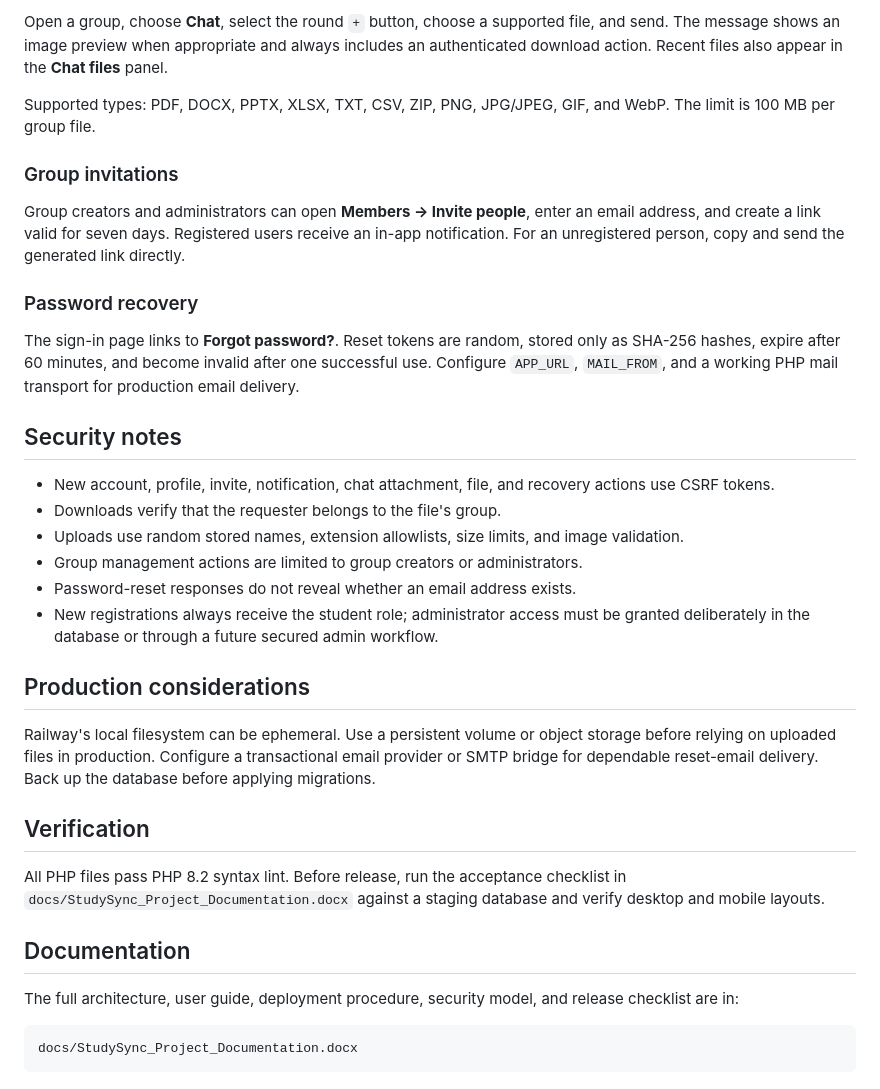
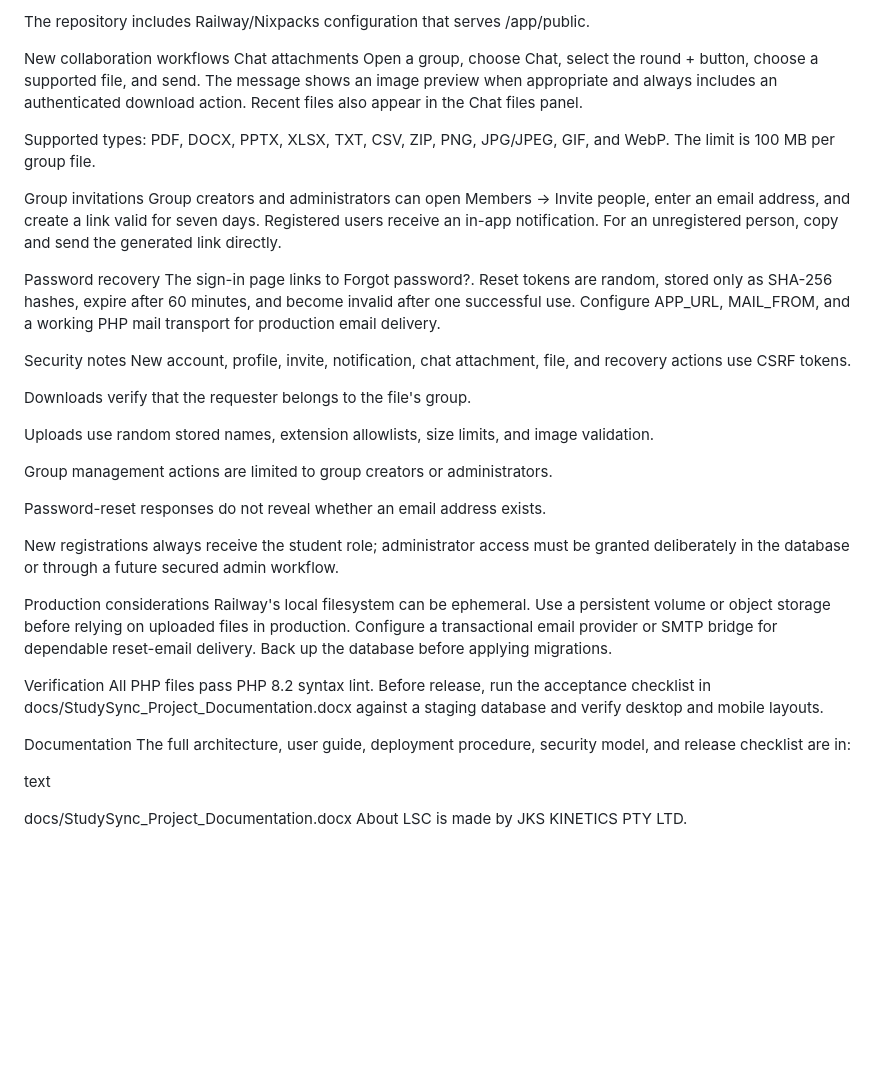
Before and after one commit to MothokaST10439690/studysync, a Markdown page: README.md, the part around one of its changes. Drawn GitHub-style; blank space fills up the shorter version.

````diff
--- a/README.md
+++ b/README.md
@@ -69,37 +73,42 @@ The repository includes Railway/Nixpacks configuration that serves `/app/public`
 
-Open a group, choose **Chat**, select the round `+` button, choose a supported file, and send. The message shows an image preview when appropriate and always includes an authenticated download action. Recent files also appear in the **Chat files** panel.
+The repository includes Railway/Nixpacks configuration that serves /app/public.
+
+New collaboration workflows
+Chat attachments
+Open a group, choose Chat, select the round + button, choose a supported file, and send. The message shows an image preview when appropriate and always includes an authenticated download action. Recent files also appear in the Chat files panel.
 
 Supported types: PDF, DOCX, PPTX, XLSX, TXT, CSV, ZIP, PNG, JPG/JPEG, GIF, and WebP. The limit is 100 MB per group file.
 
-### Group invitations
+Group invitations
+Group creators and administrators can open Members → Invite people, enter an email address, and create a link valid for seven days. Registered users receive an in-app notification. For an unregistered person, copy and send the generated link directly.
 
-Group creators and administrators can open **Members → Invite people**, enter an email address, and create a link valid for seven days. Registered users receive an in-app notification. For an unregistered person, copy and send the generated link directly.
+Password recovery
+The sign-in page links to Forgot password?. Reset tokens are random, stored only as SHA-256 hashes, expire after 60 minutes, and become invalid after one successful use. Configure APP_URL, MAIL_FROM, and a working PHP mail transport for production email delivery.
 
-### Password recovery
+Security notes
+New account, profile, invite, notification, chat attachment, file, and recovery actions use CSRF tokens.
 
-The sign-in page links to **Forgot password?**. Reset tokens are random, stored only as SHA-256 hashes, expire after 60 minutes, and become invalid after one successful use. Configure `APP_URL`, `MAIL_FROM`, and a working PHP mail transport for production email delivery.
+Downloads verify that the requester belongs to the file's group.
 
-## Security notes
+Uploads use random stored names, extension allowlists, size limits, and image validation.
 
-- New account, profile, invite, notification, chat attachment, file, and recovery actions use CSRF tokens.
-- Downloads verify that the requester belongs to the file's group.
-- Uploads use random stored names, extension allowlists, size limits, and image validation.
-- Group management actions are limited to group creators or administrators.
-- Password-reset responses do not reveal whether an email address exists.
-- New registrations always receive the student role; administrator access must be granted deliberately in the database or through a future secured admin workflow.
+Group management actions are limited to group creators or administrators.
 
-## Production considerations
+Password-reset responses do not reveal whether an email address exists.
 
+New registrations always receive the student role; administrator access must be granted deliberately in the database or through a future secured admin workflow.
+
+Production considerations
 Railway's local filesystem can be ephemeral. Use a persistent volume or object storage before relying on uploaded files in production. Configure a transactional email provider or SMTP bridge for dependable reset-email delivery. Back up the database before applying migrations.
 
-## Verification
+Verification
+All PHP files pass PHP 8.2 syntax lint. Before release, run the acceptance checklist in docs/StudySync_Project_Documentation.docx against a staging database and verify desktop and mobile layouts.
 
-All PHP files pass PHP 8.2 syntax lint. Before release, run the acceptance checklist in `docs/StudySync_Project_Documentation.docx` against a staging database and verify desktop and mobile layouts.
-
-## Documentation
-
+Documentation
 The full architecture, user guide, deployment procedure, security model, and release checklist are in:
 
-```text
+text
+
 docs/StudySync_Project_Documentation.docx
-```
+About
+LSC is made by JKS KINETICS PTY LTD.
````
Also changed, not shown: other parts of README.md (+52 -48 lines).
